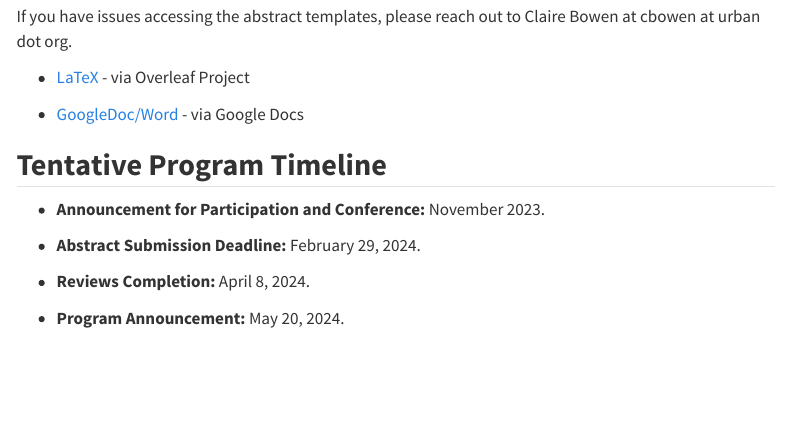
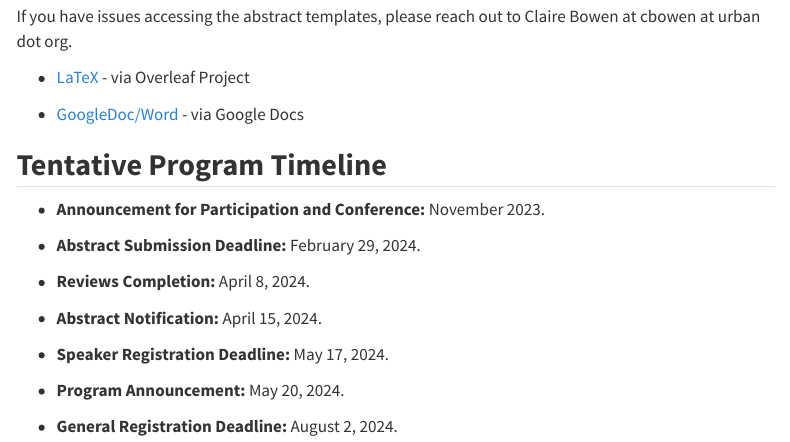
Before and after one commit to PrivacyPublicPolicy-Conference/ppp_conference.github.io, a Quarto document (index.qmd): the page in a window 1100 px wide, from 710 px down. Rendered offline with R 4.5, knitr and Pandoc in place of Quarto, with nearby package versions; menus at the side of the page are left out.

Commit message:
Update program timeline

```diff
--- a/index.qmd
+++ b/index.qmd
@@ -25,8 +25,14 @@ If you have issues accessing the abstract templates, please reach out to Claire
 
 -   **Announcement for Participation and Conference:** November 2023.
 
--   **Abstract Submission Deadline:** February 29, 2024.
+-   **Abstract Submission Deadline:** February 29, 2024.
 
 -   **Reviews Completion:** April 8, 2024.
 
--   **Program Announcement:** May 20, 2024.
+-   **Abstract Notification:** April 15, 2024.
+
+-   **Speaker Registration Deadline:** May 17, 2024.
+
+-   **Program Announcement:** May 20, 2024.
+
+-   **General Registration Deadline:** August 2, 2024.
```
